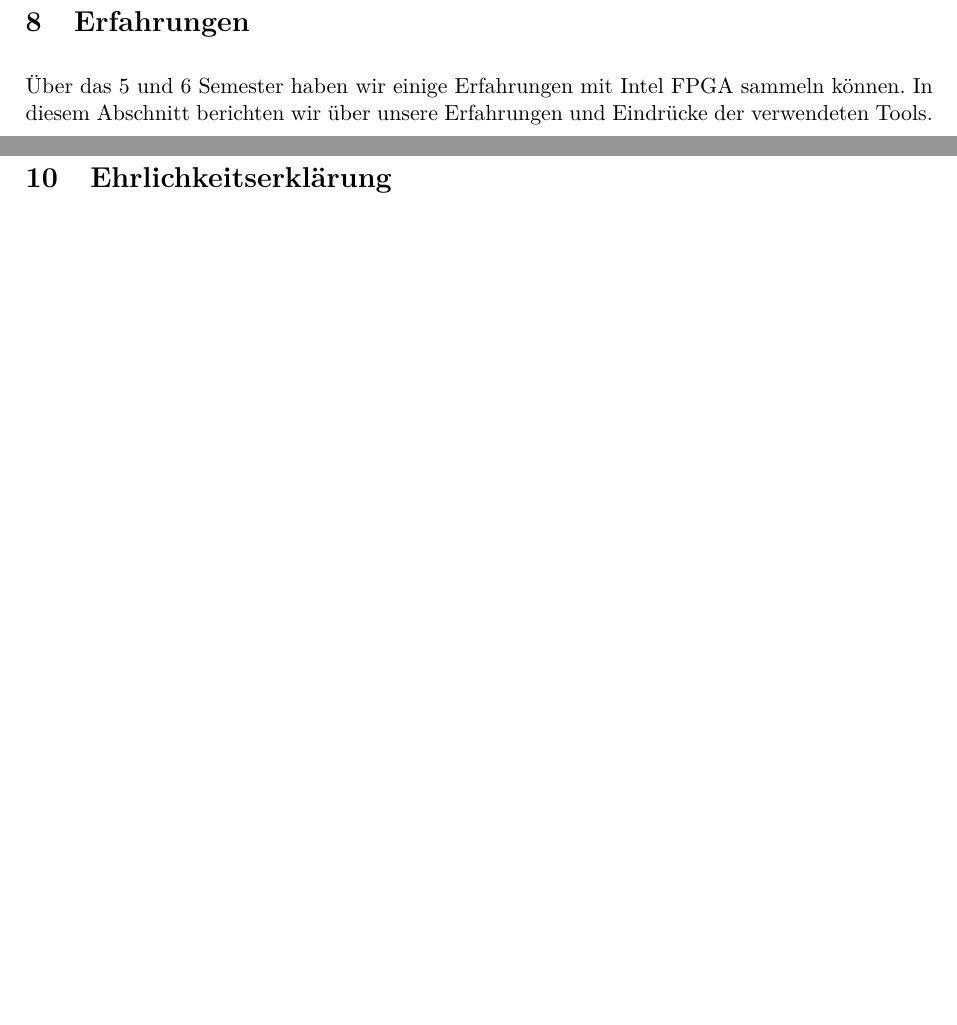
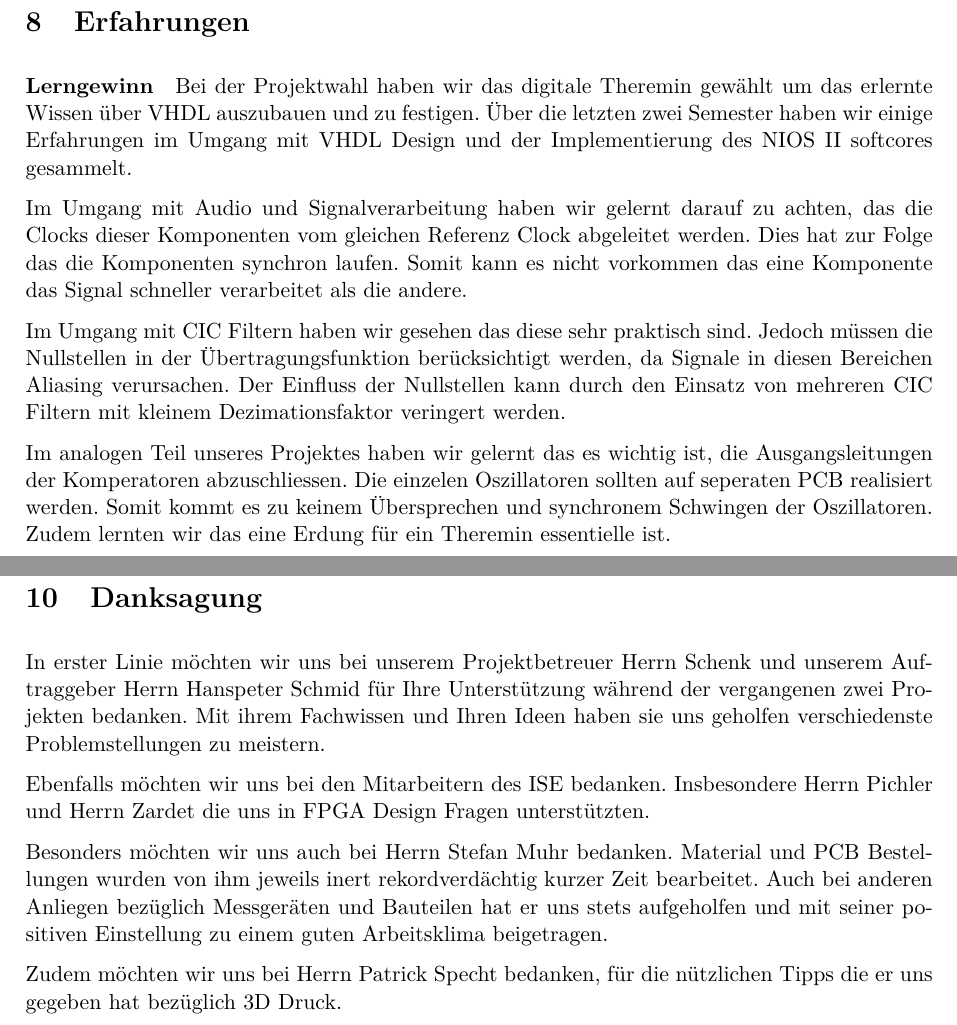
Before and after one commit to aeschi2305/FachberichtDigitalesThereminP6, a LaTeX document (Fachbericht_P6.tex, which reads sections/7_0_Danksagung.tex, sections/7_0_Erfahrungen.tex): two parts of pages 41 and 44 of 46 before the commit and two parts of pages 41 and 44 of 47 after it, joined at a grey line, cut so that both start at the same text, the shorter picture padded with empty space. Compiled offline with pdfLaTeX.

Commit message:
Danksagung

```diff
--- /dev/null
+++ b/sections/7_0_Danksagung.tex
@@ -0,0 +1,10 @@
+\clearpage
+\section{Danksagung}\label{sec:Danksagung}
+
+In erster Linie möchten wir uns bei unserem Projektbetreuer Herrn Schenk und unserem Auftraggeber Herrn Hanspeter Schmid für Ihre Unterstützung während der vergangenen zwei Projekten bedanken. Mit ihrem Fachwissen und Ihren Ideen haben sie uns geholfen verschiedenste Problemstellungen zu meistern.
+
+Ebenfalls möchten wir uns bei den Mitarbeitern des ISE bedanken. Insbesondere Herrn Pichler und Herrn Zardet die uns in FPGA Design Fragen unterstützten.
+
+Besonders möchten wir uns auch bei Herrn Stefan Muhr bedanken. Material und PCB Bestellungen wurden von ihm jeweils inert rekordverdächtig kurzer Zeit bearbeitet. Auch bei anderen Anliegen bezüglich Messgeräten und Bauteilen hat er uns stets aufgeholfen und mit seiner positiven Einstellung zu einem guten Arbeitsklima beigetragen.
+
+Zudem möchten wir uns bei Herrn Patrick Specht bedanken, für die nützlichen Tipps die er uns gegeben hat bezüglich 3D Druck.
--- a/sections/7_0_Erfahrungen.tex
+++ b/sections/7_0_Erfahrungen.tex
@@ -1,4 +1,12 @@
 \clearpage
 \section{Erfahrungen}\label{sec:Erfahrungen}
 
-Über das 5 und 6 Semester haben wir einige Erfahrungen mit Intel FPGA  sammeln können. In diesem Abschnitt berichten wir über unsere Erfahrungen und Eindrücke der verwendeten Tools.
+
+\paragraph{Lerngewinn}
+Bei der Projektwahl haben wir das digitale Theremin gewählt um das erlernte Wissen über VHDL auszubauen und zu festigen. Über die letzten zwei Semester haben wir einige Erfahrungen im Umgang mit VHDL Design und der Implementierung des NIOS II softcores gesammelt.
+
+Im Umgang mit Audio und Signalverarbeitung haben wir gelernt darauf zu achten, das die Clocks dieser Komponenten vom gleichen Referenz Clock abgeleitet werden. Dies hat zur Folge das die Komponenten synchron laufen. Somit kann es nicht vorkommen das eine Komponente das Signal schneller verarbeitet als die andere.
+
+Im Umgang mit CIC Filtern haben wir gesehen das diese sehr praktisch sind. Jedoch müssen die Nullstellen in der Übertragungsfunktion berücksichtigt werden, da Signale in diesen Bereichen Aliasing verursachen. Der Einfluss der Nullstellen kann durch den Einsatz von mehreren CIC Filtern mit kleinem Dezimationsfaktor veringert werden.
+
+Im analogen Teil unseres Projektes haben wir gelernt das es wichtig ist, die Ausgangsleitungen der Komperatoren abzuschliessen. Die einzelen Oszillatoren sollten auf seperaten PCB realisiert werden. Somit kommt es zu keinem Übersprechen und synchronem Schwingen der Oszillatoren.  Zudem lernten wir das eine Erdung für ein Theremin essentielle ist.
```
Also changed, not shown: Fachbericht_P6.tex (+2 -1 lines), 1 other file.
